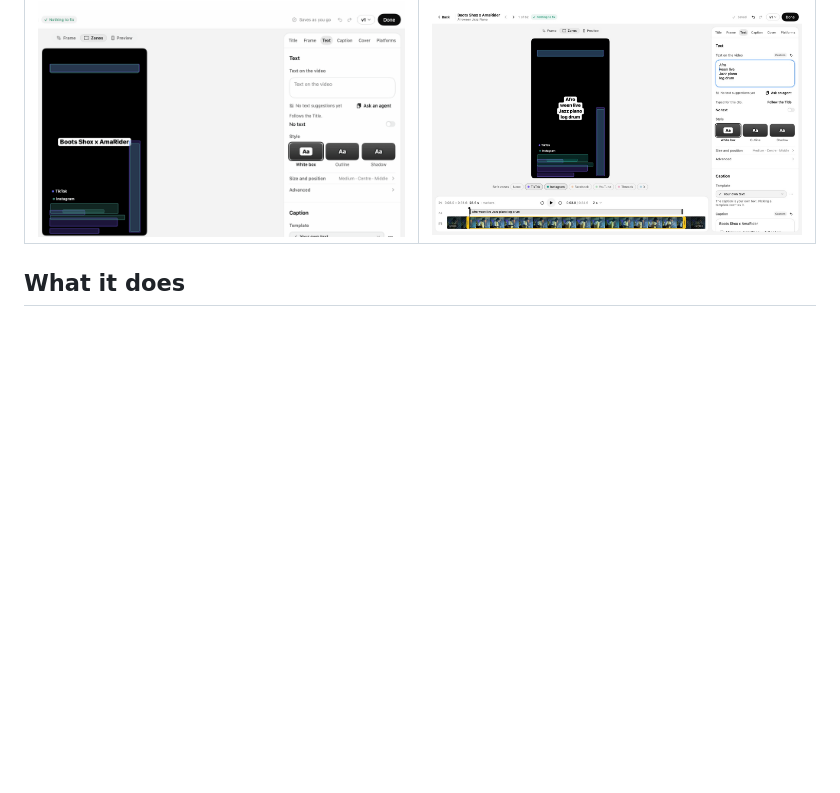
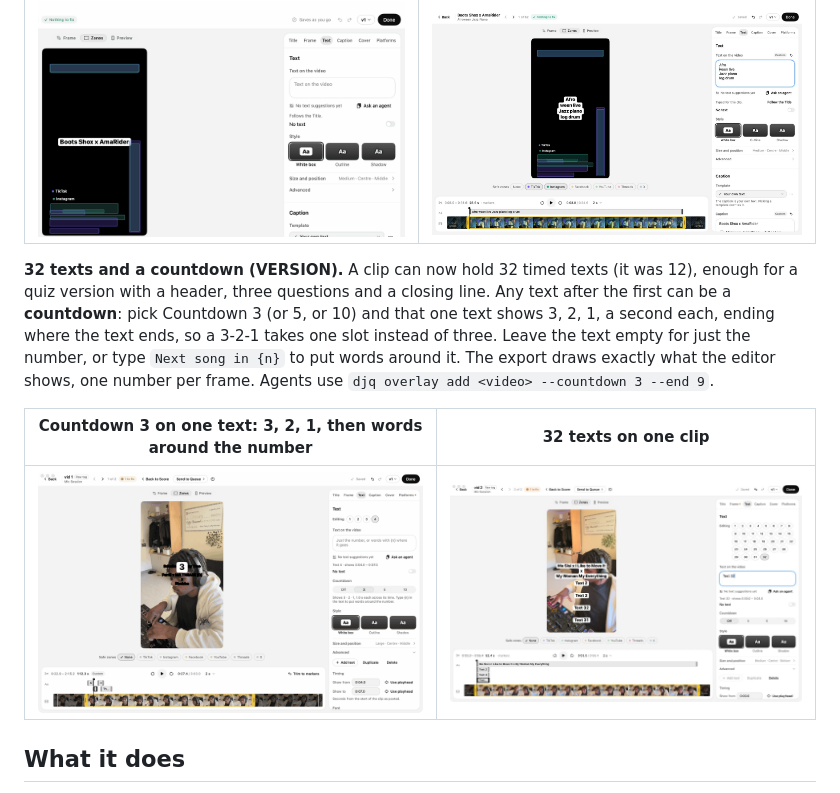
Before and after one commit to EricIshekwene/dj-queue, a Markdown page: README.md, the part around the change. GitHub-like rendering; pictures changed too: docs/media/countdown.gif (added), docs/media/thirty-two-texts.jpg (added); blank space fills up the shorter version.

```diff
--- a/README.md
+++ b/README.md
@@ -63,6 +63,12 @@ Recorded off screen from the app's own click-through checks: each frame is a rea
 | Return in the middle of a line, in the Text and the caption | The cursor stays right after the new line |
 |---|---|
 | ![Typing three lines in the Text box, clicking after "Afro" and pressing Return, then the same in the caption](docs/media/text-fields.gif) | ![The Text box split at the click, with the cursor at the start of the new line and the video showing the four lines](docs/media/text-fields-split.jpg) |
+
+**32 texts and a countdown (VERSION).** A clip can now hold 32 timed texts (it was 12), enough for a quiz version with a header, three questions and a closing line. Any text after the first can be a **countdown**: pick Countdown 3 (or 5, or 10) and that one text shows 3, 2, 1, a second each, ending where the text ends, so a 3-2-1 takes one slot instead of three. Leave the text empty for just the number, or type `Next song in {n}` to put words around it. The export draws exactly what the editor shows, one number per frame. Agents use `djq overlay add <video> --countdown 3 --end 9`.
+
+| Countdown 3 on one text: 3, 2, 1, then words around the number | 32 texts on one clip |
+|---|---|
+| ![Stepping through a countdown text in the editor: 3, then 2, then 1, then "Next in 1"](docs/media/countdown.gif) | ![The editor with all 32 text chips and the texts on the video](docs/media/thirty-two-texts.jpg) |
 
 ## What it does
 
```
Also changed, not shown: docs/media/countdown.jpg (added), 4 other files.
